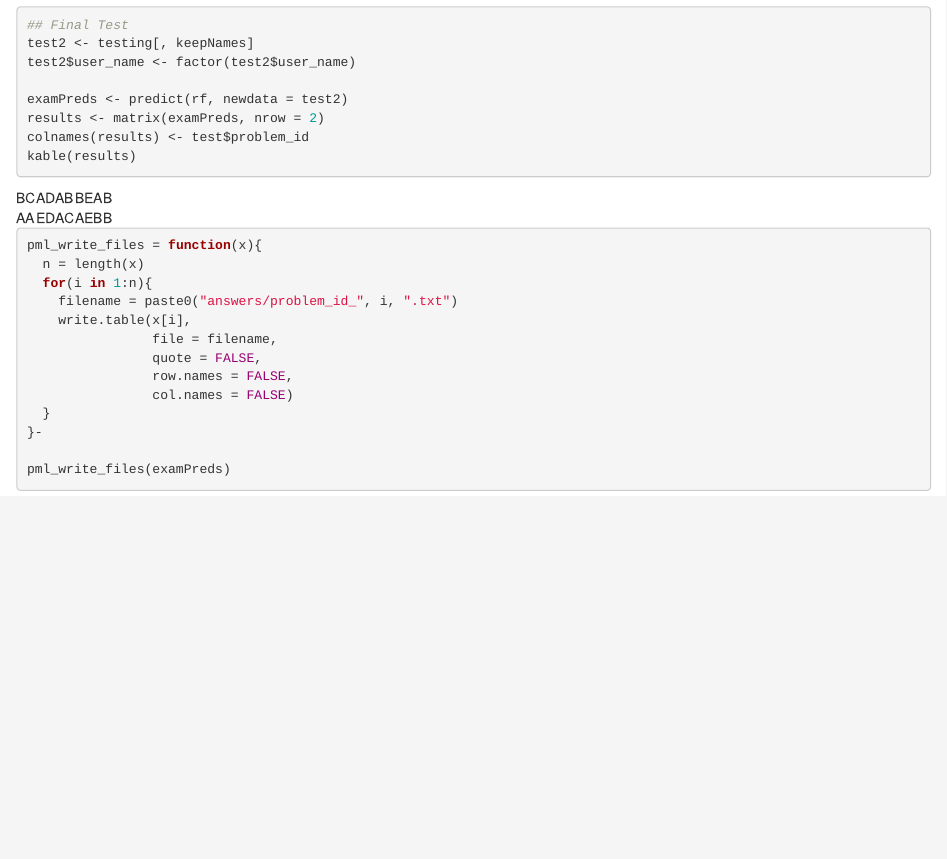
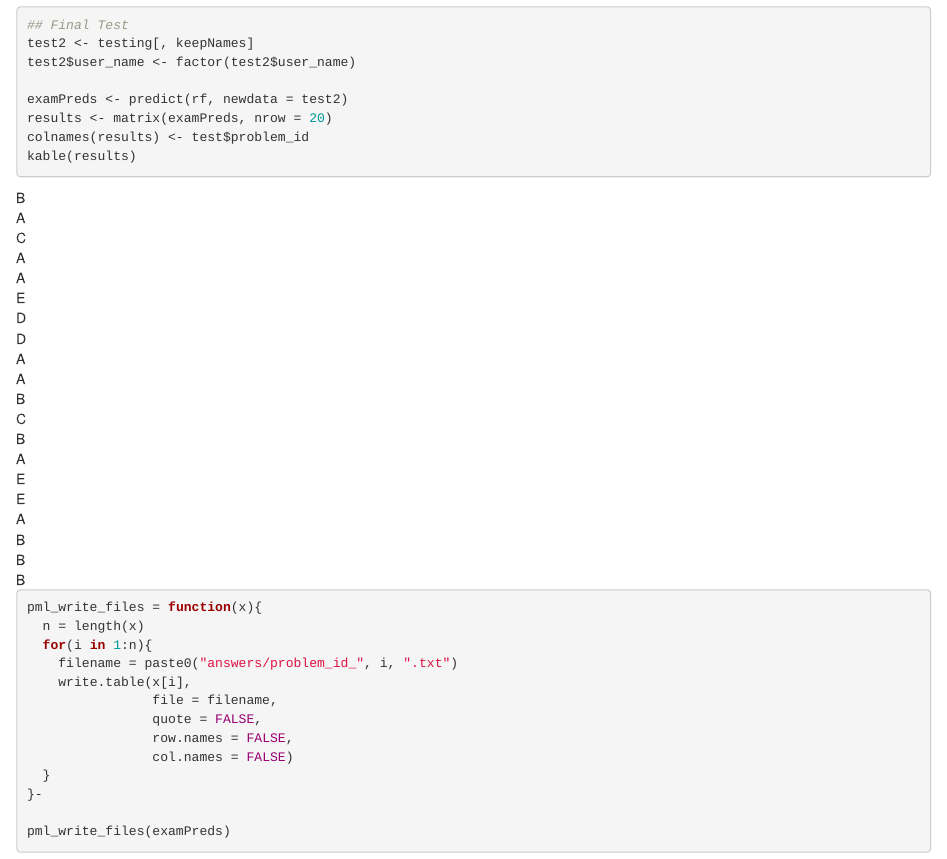
Before and after one commit to rcflorestal/Data-Science-Specialization, an R Markdown document (Practical-Machine-learning/Peer-graded_Assignment/html.Rmd): the page in a window 1100 px wide, from 8270 px down. The pictures show the output file Practical-Machine-learning/Peer-graded_Assignment/html.html that the author committed with the source, opened offline.

Commit message:
Peer-graded html

```diff
--- a/Practical-Machine-learning/Peer-graded_Assignment/html.Rmd
+++ b/Practical-Machine-learning/Peer-graded_Assignment/html.Rmd
@@ -190,7 +190,7 @@ test2 <- testing[, keepNames]
 test2$user_name <- factor(test2$user_name)
 
 examPreds <- predict(rf, newdata = test2)
-results <- matrix(examPreds, nrow = 2)
+results <- matrix(examPreds, nrow = 20)
 colnames(results) <- test$problem_id
 kable(results)
 
```
Also changed, not shown: Practical-Machine-learning/Peer-graded_Assignment/html.html.
